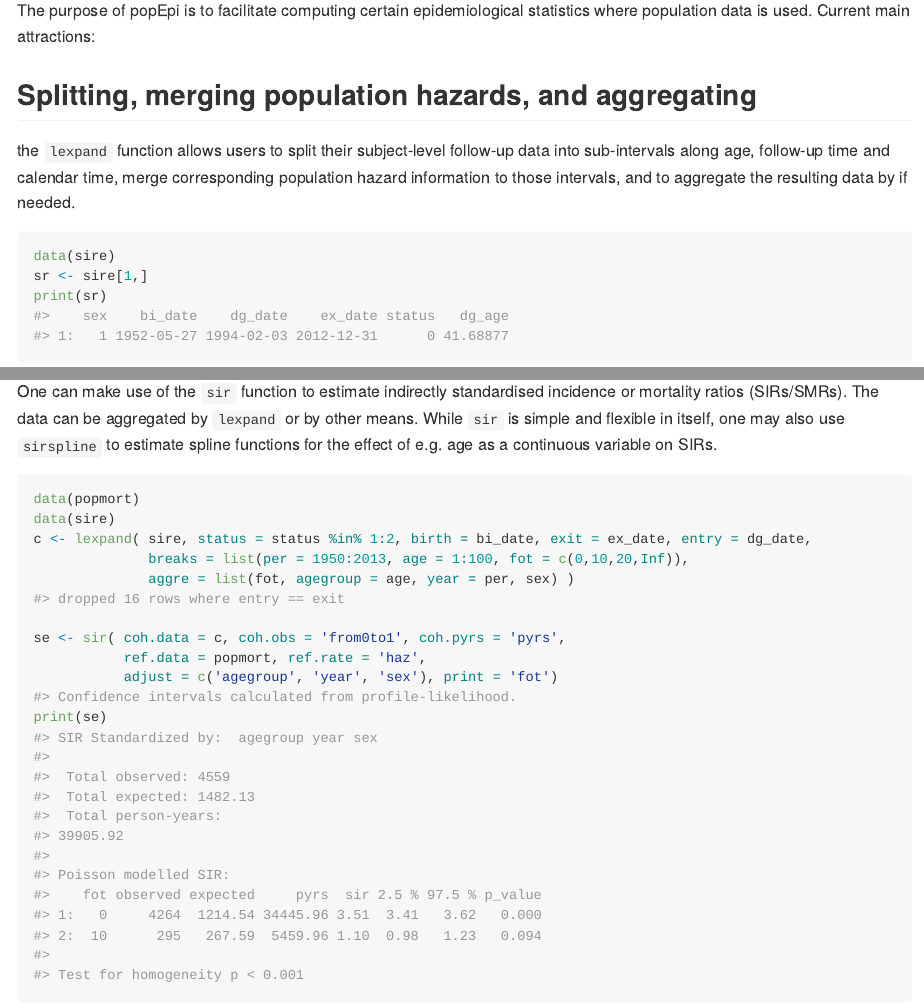
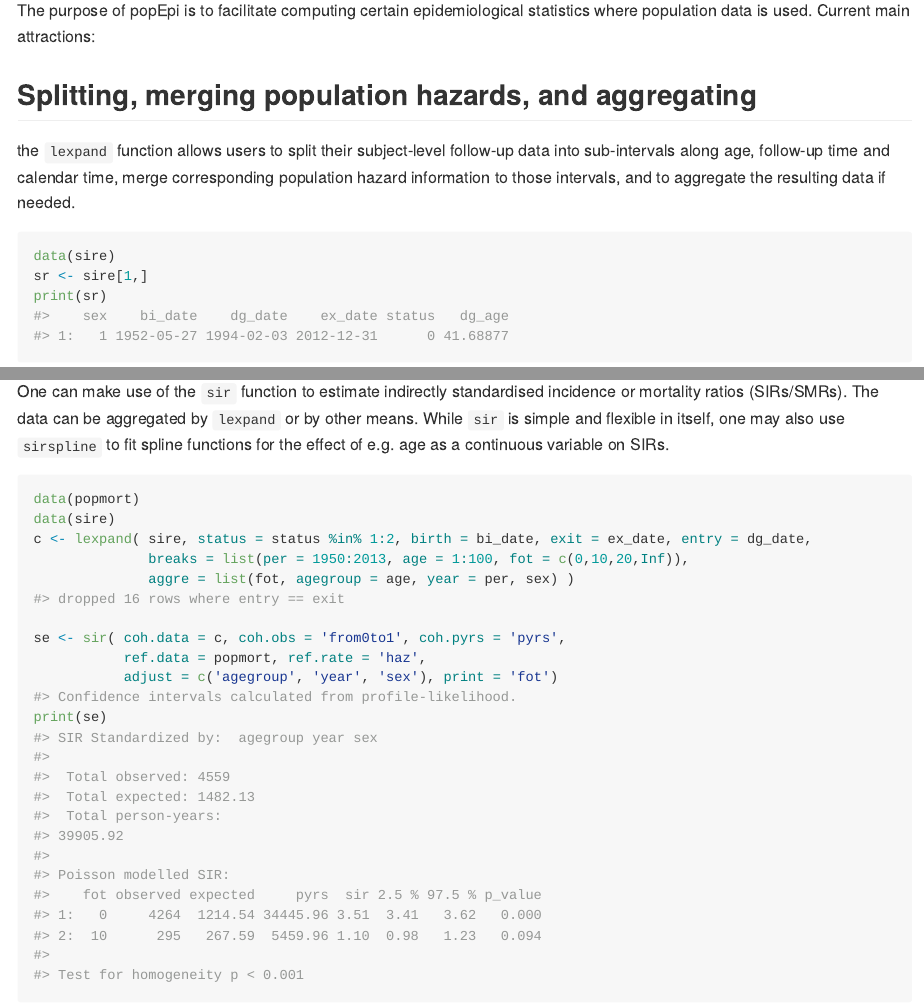
Before and after one commit to FinnishCancerRegistry/popEpi, an R Markdown document (README.Rmd): the page in a window 1100 px wide, from 110 px down, and a second part further down, joined at a grey line. The pictures show the output file README.md that the author committed with the source, drawn offline in the style of GitHub; long lines of code are wrapped.

Commit message:
Language policing

````diff
--- a/README.Rmd
+++ b/README.Rmd
@@ -23,10 +23,9 @@ statistics where population data is used. Current main attractions:
 
 ## Splitting, merging population hazards, and aggregating
 
-the `lexpand` function allows users to split their subject-level follow-up data into
-sub-intervals along age, follow-up time and calendar time,
+the `lexpand` function allows users to split their subject-level follow-up data into sub-intervals along age, follow-up time and calendar time,
 merge corresponding population hazard information to those intervals,
-and to aggregate the resulting data by if needed.
+and to aggregate the resulting data if needed.
 
 ```{r lexpand}
 data(sire)
@@ -61,7 +60,7 @@ print(a)
 
 One can make use of the `sir` function to estimate indirectly standardised incidence or
 mortality ratios (SIRs/SMRs). The data can be aggregated by `lexpand` or by other means.
-While `sir` is simple and flexible in itself, one may also use `sirspline` to estimate
+While `sir` is simple and flexible in itself, one may also use `sirspline` to fit
 spline functions for the effect of e.g. age as a continuous variable on SIRs.
 
 ```{r sir}
````
Also changed, not shown: README.md.
